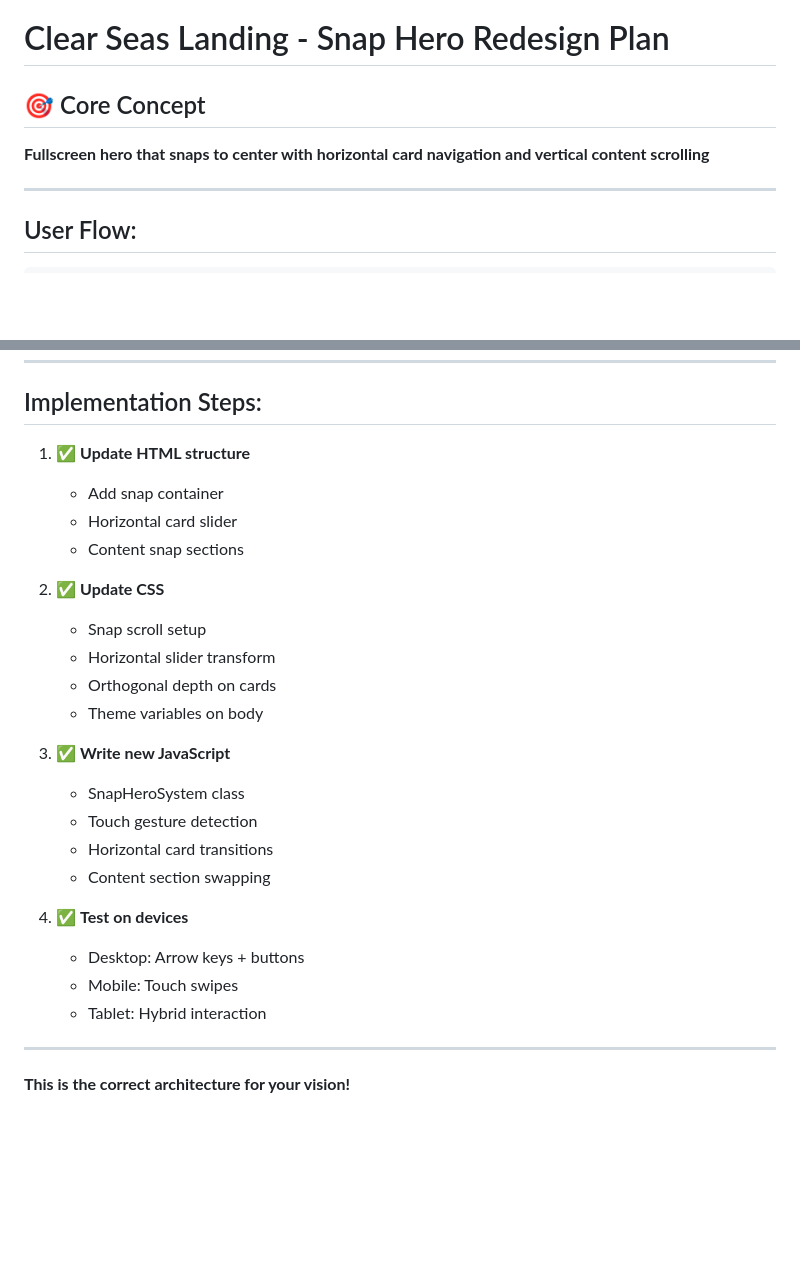
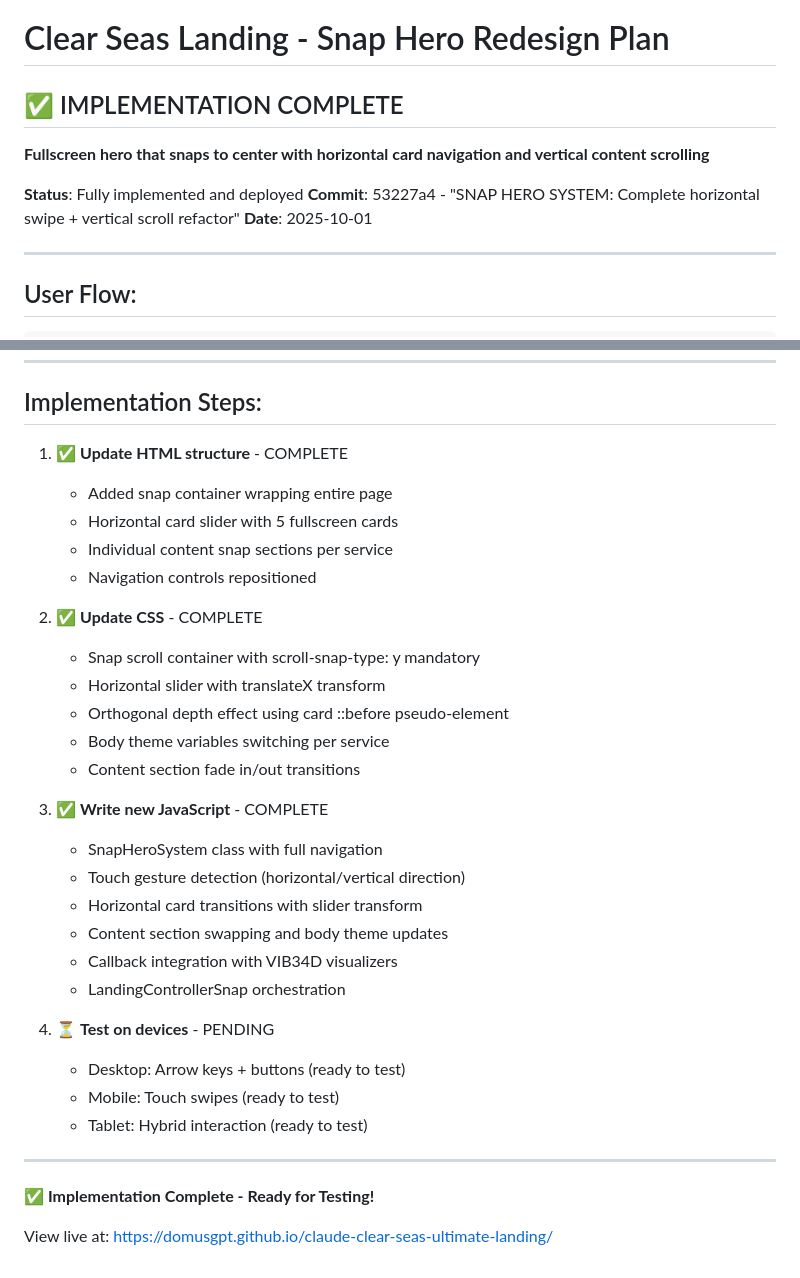
Before and after one commit to Domusgpt/claude-clear-seas-ultimate-landing, a Markdown page: REDESIGN_PLAN.md, 2 parts joined by grey strips. Drawn GitHub-style; blank space fills up the shorter version.

Commit message:
📋 UPDATE: Mark snap hero implementation as complete

```diff
--- a/REDESIGN_PLAN.md
+++ b/REDESIGN_PLAN.md
@@ -1,8 +1,12 @@
 # Clear Seas Landing - Snap Hero Redesign Plan
 
-## 🎯 Core Concept
+## ✅ IMPLEMENTATION COMPLETE
 
 **Fullscreen hero that snaps to center with horizontal card navigation and vertical content scrolling**
+
+**Status**: Fully implemented and deployed
+**Commit**: 53227a4 - "SNAP HERO SYSTEM: Complete horizontal swipe + vertical scroll refactor"
+**Date**: 2025-10-01
 
 ---
 
@@ -381,28 +385,34 @@ class SnapHeroSystem {
 
 ## Implementation Steps:
 
-1. ✅ **Update HTML structure**
-   - Add snap container
-   - Horizontal card slider
-   - Content snap sections
+1. ✅ **Update HTML structure** - COMPLETE
+   - Added snap container wrapping entire page
+   - Horizontal card slider with 5 fullscreen cards
+   - Individual content snap sections per service
+   - Navigation controls repositioned
 
-2. ✅ **Update CSS**
-   - Snap scroll setup
-   - Horizontal slider transform
-   - Orthogonal depth on cards
-   - Theme variables on body
+2. ✅ **Update CSS** - COMPLETE
+   - Snap scroll container with scroll-snap-type: y mandatory
+   - Horizontal slider with translateX transform
+   - Orthogonal depth effect using card ::before pseudo-element
+   - Body theme variables switching per service
+   - Content section fade in/out transitions
 
-3. ✅ **Write new JavaScript**
-   - SnapHeroSystem class
-   - Touch gesture detection
-   - Horizontal card transitions
-   - Content section swapping
+3. ✅ **Write new JavaScript** - COMPLETE
+   - SnapHeroSystem class with full navigation
+   - Touch gesture detection (horizontal/vertical direction)
+   - Horizontal card transitions with slider transform
+   - Content section swapping and body theme updates
+   - Callback integration with VIB34D visualizers
+   - LandingControllerSnap orchestration
 
-4. ✅ **Test on devices**
-   - Desktop: Arrow keys + buttons
-   - Mobile: Touch swipes
-   - Tablet: Hybrid interaction
+4. ⏳ **Test on devices** - PENDING
+   - Desktop: Arrow keys + buttons (ready to test)
+   - Mobile: Touch swipes (ready to test)
+   - Tablet: Hybrid interaction (ready to test)
 
 ---
 
-**This is the correct architecture for your vision!**
+**✅ Implementation Complete - Ready for Testing!**
+
+View live at: https://domusgpt.github.io/claude-clear-seas-ultimate-landing/
```
